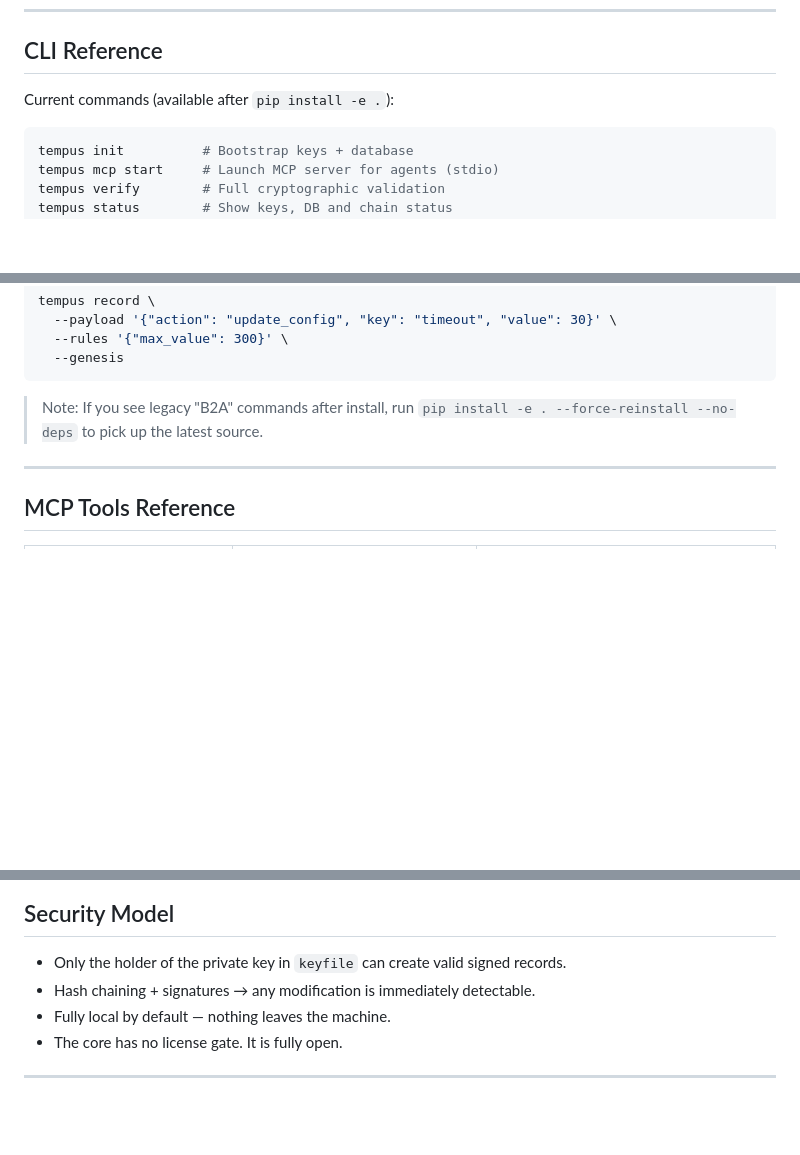
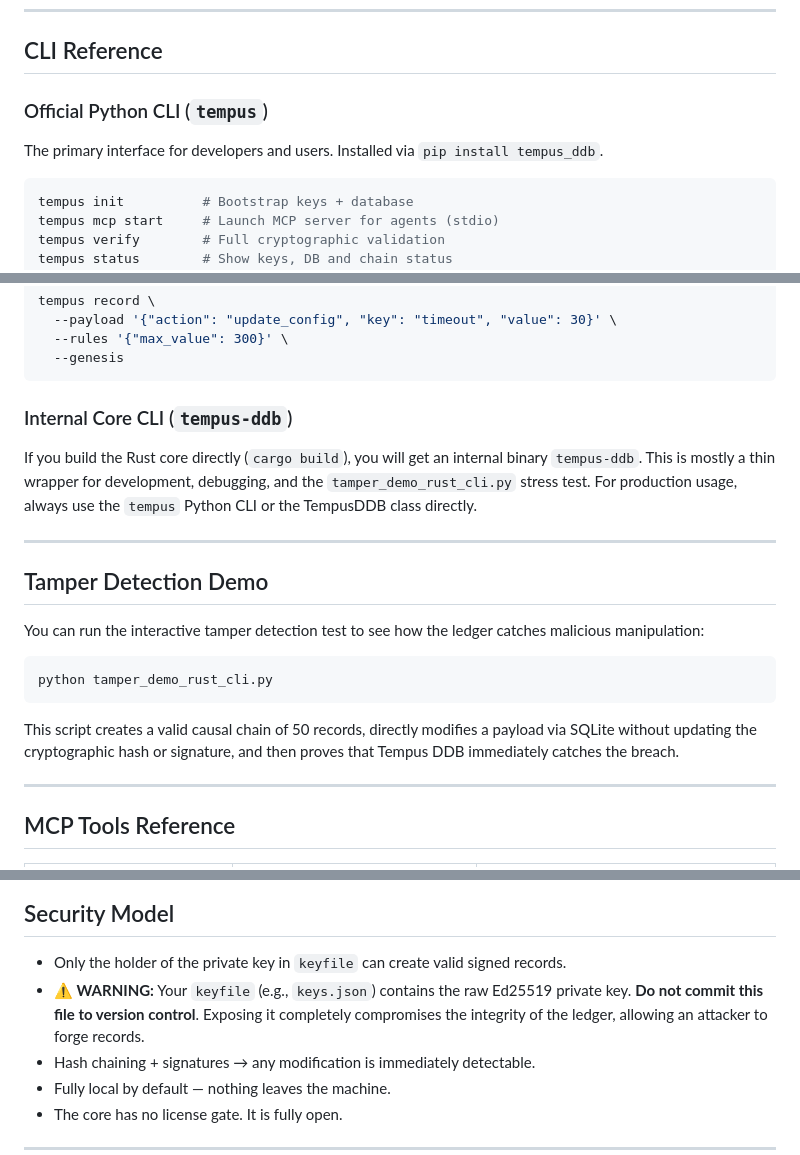
Before and after one commit to JPatronC92/tempus-ddb, a Markdown page: README.md, 3 parts joined by grey strips. Drawn GitHub-style; blank space fills up the shorter version.

Commit message:
docs: update README with CLI docs, tamper demo instructions, and security warnings

````diff
--- a/README.md
+++ b/README.md
@@ -143,7 +143,8 @@ Running `tempus_validate` replays the entire chain and checks every signature an
 
 ## CLI Reference
 
-Current commands (available after `pip install -e .`):
+### Official Python CLI (`tempus`)
+The primary interface for developers and users. Installed via `pip install tempus_ddb`.
 
 ```bash
 tempus init          # Bootstrap keys + database
@@ -163,7 +164,19 @@ tempus record \
   --genesis
 ```
 
-> Note: If you see legacy "B2A" commands after install, run `pip install -e . --force-reinstall --no-deps` to pick up the latest source.
+### Internal Core CLI (`tempus-ddb`)
+If you build the Rust core directly (`cargo build`), you will get an internal binary `tempus-ddb`. This is mostly a thin wrapper for development, debugging, and the `tamper_demo_rust_cli.py` stress test. For production usage, always use the `tempus` Python CLI or the TempusDDB class directly.
+
+---
+
+## Tamper Detection Demo
+
+You can run the interactive tamper detection test to see how the ledger catches malicious manipulation:
+
+```bash
+python tamper_demo_rust_cli.py
+```
+This script creates a valid causal chain of 50 records, directly modifies a payload via SQLite without updating the cryptographic hash or signature, and then proves that Tempus DDB immediately catches the breach.
 
 ---
 
@@ -183,6 +196,7 @@ tempus record \
 ## Security Model
 
 - Only the holder of the private key in `keyfile` can create valid signed records.
+- **⚠️ WARNING:** Your `keyfile` (e.g., `keys.json`) contains the raw Ed25519 private key. **Do not commit this file to version control**. Exposing it completely compromises the integrity of the ledger, allowing an attacker to forge records.
 - Hash chaining + signatures → any modification is immediately detectable.
 - Fully local by default — nothing leaves the machine.
 - The core has no license gate. It is fully open.
````
